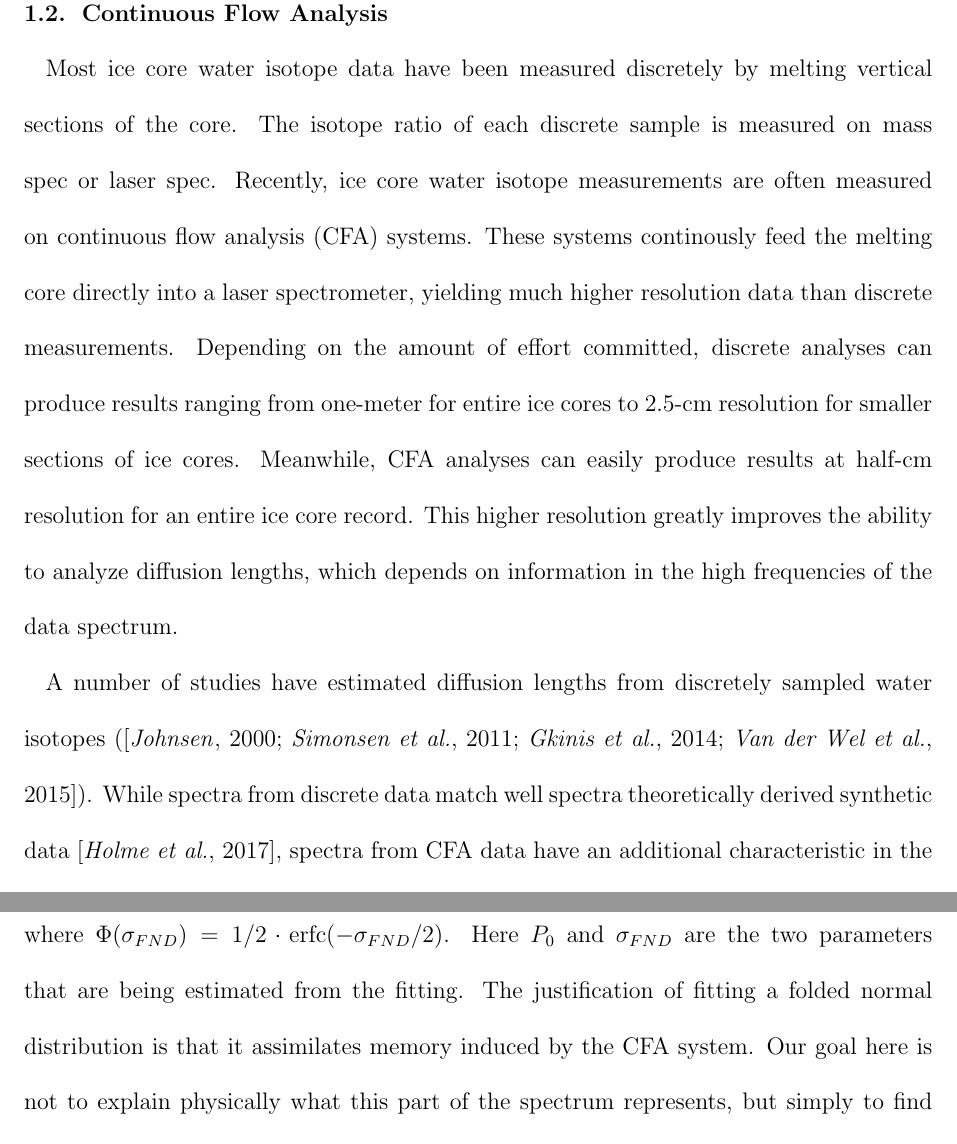
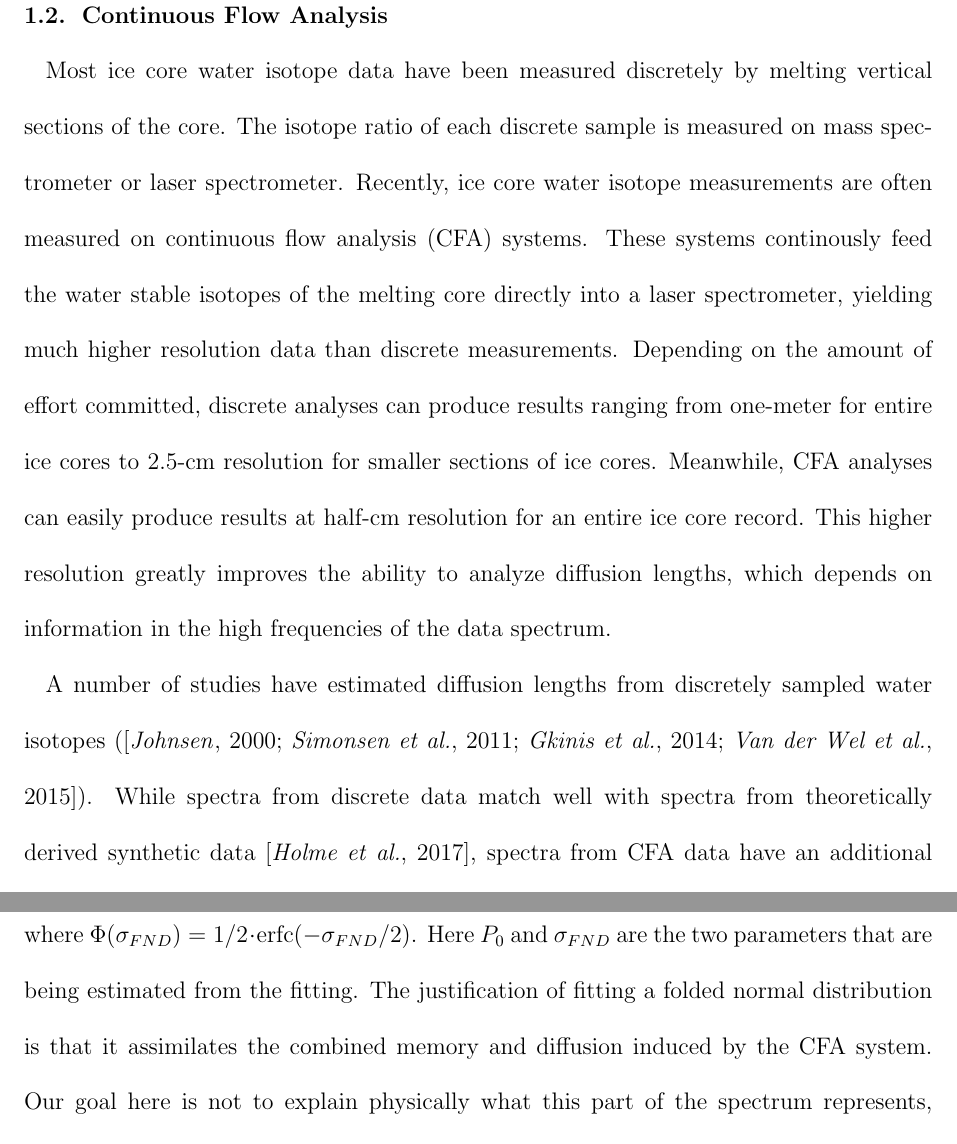
Before and after one commit to emmakahle/spectra_paper, a LaTeX document (cfa_diffusion.tex): two parts of pages 4 and 11 of 41, joined at a grey line, cut so that both start at the same text. Compiled offline with LaTeX, dvips and Ghostscript.

Commit message:
small corrections

```diff
--- a/cfa_diffusion.tex
+++ b/cfa_diffusion.tex
@@ -185,9 +185,9 @@ Water isotope diffusion occurs primarily in the firn layer, snowfall in the uppe
 
 \subsection{Continuous Flow Analysis}
 
-Most ice core water isotope data have been measured discretely by melting vertical sections of the core. The isotope ratio of each discrete sample is measured on mass spec or laser spec. Recently, ice core water isotope measurements are often measured on continuous flow analysis (CFA) systems. These systems continously feed the melting core directly into a laser spectrometer, yielding much higher resolution data than discrete measurements. Depending on the amount of effort committed, discrete analyses can produce results ranging from one-meter for entire ice cores to 2.5-cm resolution for smaller sections of ice cores. Meanwhile, CFA analyses can easily produce results at half-cm resolution for an entire ice core record. This higher resolution greatly improves the ability to analyze diffusion lengths, which depends on information in the high frequencies of the data spectrum.
+Most ice core water isotope data have been measured discretely by melting vertical sections of the core. The isotope ratio of each discrete sample is measured on mass spectrometer or laser spectrometer. Recently, ice core water isotope measurements are often measured on continuous flow analysis (CFA) systems. These systems continously feed the water stable isotopes of the melting core directly into a laser spectrometer, yielding much higher resolution data than discrete measurements. Depending on the amount of effort committed, discrete analyses can produce results ranging from one-meter for entire ice cores to 2.5-cm resolution for smaller sections of ice cores. Meanwhile, CFA analyses can easily produce results at half-cm resolution for an entire ice core record. This higher resolution greatly improves the ability to analyze diffusion lengths, which depends on information in the high frequencies of the data spectrum.
 
-A number of studies have estimated diffusion lengths from discretely sampled water isotopes (\citep{Johnsen2000,Simonsen2011,Gkinis2014,VanderWel2015}). While spectra from discrete data match well spectra theoretically derived synthetic data \citep{Holme2017}, spectra from CFA data have an additional characteristic in the mid-frequency range ($5^-1$ to $10^-1$ cm$^-1$). Figure \ref{spectra_disVScfa} demonstrates this difference with many discrete spectra and many CFA spectra plotted on top of one another (Christian's figures comparing spectra). The CFA data spectrum has a transition slope from the damped frequencies into the system noise. The highest resolution discretely sampled data sets do not show this transition in the spectrum, suggesting it is produced within the CFA system. Mixing and memory effects are known to take place within the CFA system and can explain this shape in the spectrum.
+A number of studies have estimated diffusion lengths from discretely sampled water isotopes (\citep{Johnsen2000,Simonsen2011,Gkinis2014,VanderWel2015}). While spectra from discrete data match well with spectra from theoretically derived synthetic data \citep{Holme2017}, spectra from CFA data have an additional characteristic in the mid-frequency range ($5^{-1}$ to $10^{-1}$ cm$^{-1}$). Figure \ref{spectra_disVScfa} demonstrates this difference with many discrete spectra and many CFA spectra plotted on top of one another (Christian's figures comparing spectra). The CFA data spectrum has a transition slope from the damped frequencies into the system noise. The highest resolution discretely sampled data sets do not show this transition in the spectrum, suggesting it is produced within the CFA system. Mixing and memory effects are known to take place within the CFA system and can explain this shape in the spectrum.
 
 Since estimating diffusion length depends on the shape of the spectrum, the presence of this transition can affect diffusion results. In this paper we describe how to estimate diffusion lengths on CFA data without being affected by this transition. We start with the approaches developed in \citet{Johnsen2000} and \citet{Gkinis2014} and propose an alteration to accommodate CFA water isotope data.
 
@@ -307,8 +307,7 @@ The second approach concerns a parameterization of the total spectrum. In order
 P_{FND} = P_{0_{FND}} \cdot e^{-(k \cdot \sigma_{FND})^2} \cdot |\left[1 - \Phi(-i k \sigma_{FND})\right]|^2,
 \end{equation}
 where $\Phi(\sigma_{FND}) = 1/2\cdot \mathrm{erfc}(-\sigma_{FND}/2) $. Here $P_0$ and $\sigma_{FND}$ are the
-two parameters that are being estimated from the fitting. The justification of fitting a folded normal distribution is that it assimilates memory induced by
-the CFA system.
+two parameters that are being estimated from the fitting. The justification of fitting a folded normal distribution is that it assimilates the combined memory and diffusion induced by the CFA system.
 Our goal here is not to explain physically what this part of the spectrum represents, but simply to find the optimal parameterization to fit the data spectrum. The optimal parameterization will allow the firn Gaussian to better fit the lower-frequency part of the spectrum, and thus to get a better estimate of diffusion length compared to Figure \ref{1_gauss}.
 
 Figure \ref{GRR_fit} shows the parameterization that sums a Gaussian curve and two autoregressive noise functions to create a total fit for the data spectrum. With the inclusion of this second Gaussian in both WDC and SPC, the total fit is visually improved, as compared to the single-Gaussian fit in Figure \ref{1_gauss}. Figure \ref{2_gauss} shows the parameterization that sums two Gaussian curves and one autoregressive noise function. Similarly, there is a visual improvement in the total fit as compared to the single-Gaussian fit. Finally, Figure \ref{cum_gauss} shows the parameterization that sums one Gaussian, one autoregressive noise function, and one cumulative Gaussian function.
```
Also changed, not shown: cfa_diffusion.pdf, cfa_diffusion.tex (10 more changed lines), 1 other file.
